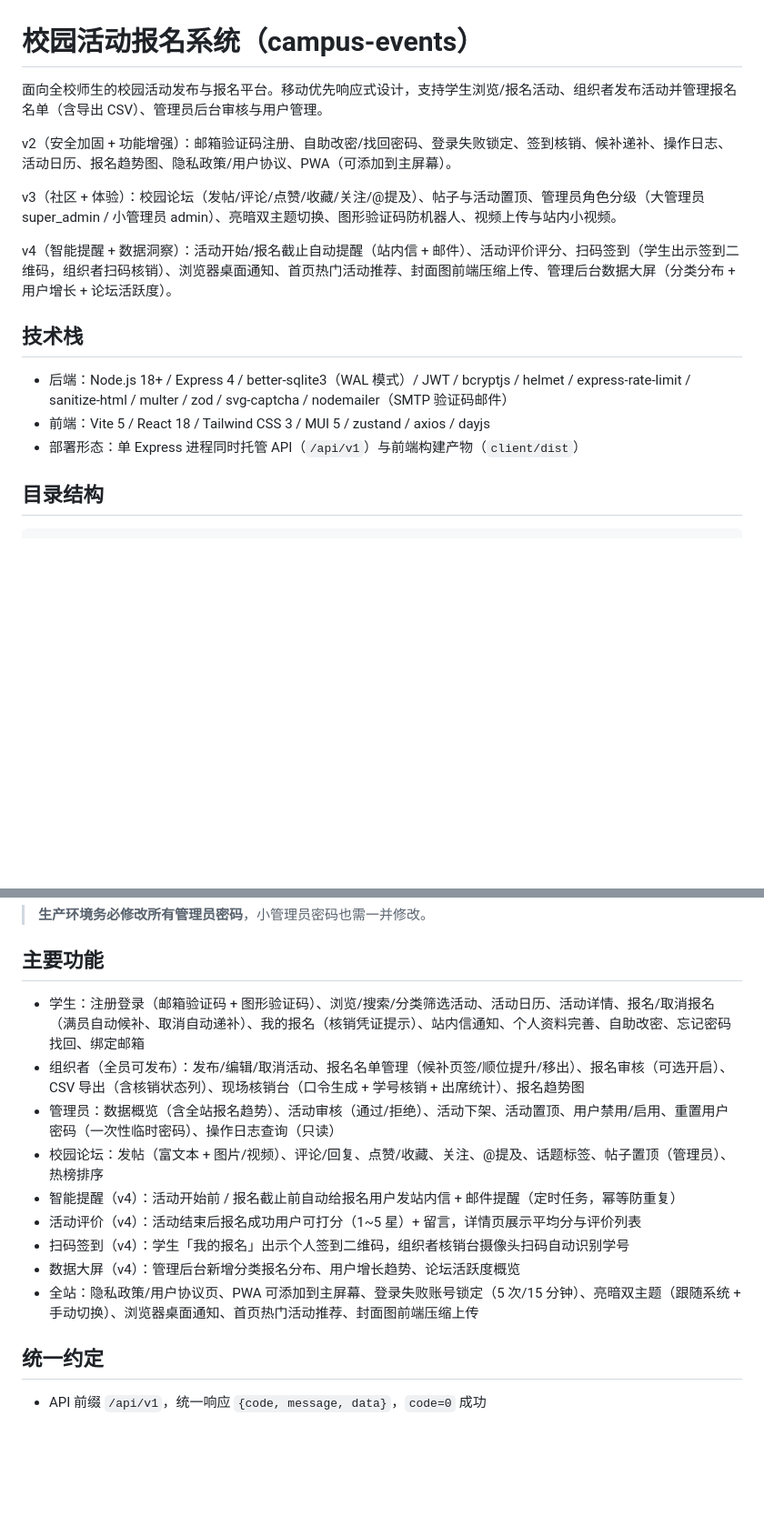
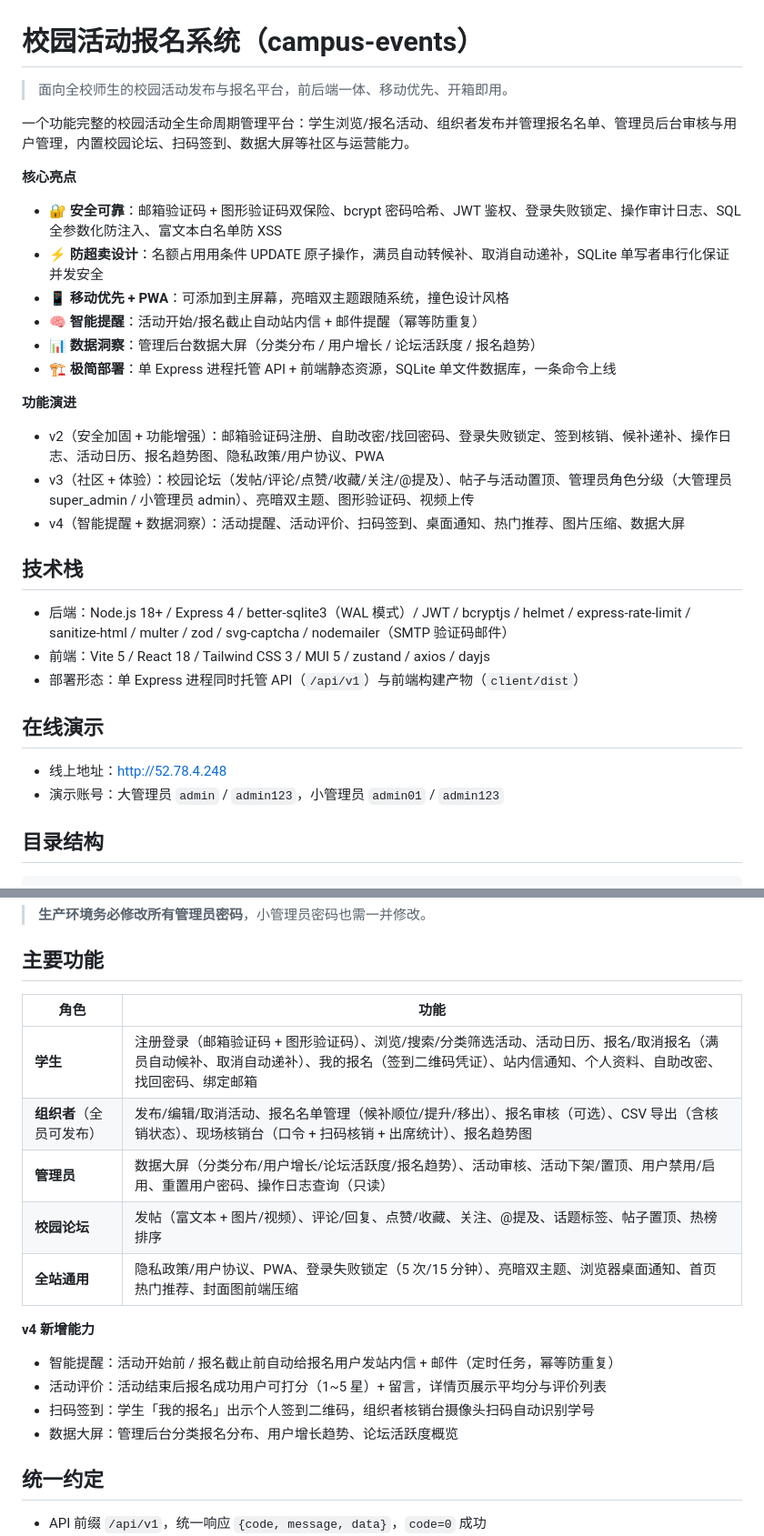
Before and after one commit to fillgona62-a11y/campus-events, a Markdown page: README.md, 2 parts joined by grey strips. Shown at 91% size. Rendered like a GitHub page; blank space fills up the shorter version.

Commit message:
docs: 优化 README 项目介绍
- 开头增加核心亮点（安全/防超卖/移动优先/智能提醒/数据洞察/极简部署）
- 主要功能改为角色矩阵表格，一眼看清各角色能力
- 新增在线演示章节（线上地址 + 演示账号）
- 功能演进精简为 v2/v3/v4 三行概览

```diff
--- a/README.md
+++ b/README.md
@@ -1,18 +1,34 @@
 # 校园活动报名系统（campus-events）
 
-面向全校师生的校园活动发布与报名平台。移动优先响应式设计，支持学生浏览/报名活动、组织者发布活动并管理报名名单（含导出 CSV）、管理员后台审核与用户管理。
+> 面向全校师生的校园活动发布与报名平台，前后端一体、移动优先、开箱即用。
 
-v2（安全加固 + 功能增强）：邮箱验证码注册、自助改密/找回密码、登录失败锁定、签到核销、候补递补、操作日志、活动日历、报名趋势图、隐私政策/用户协议、PWA（可添加到主屏幕）。
+一个功能完整的校园活动全生命周期管理平台：学生浏览/报名活动、组织者发布并管理报名名单、管理员后台审核与用户管理，内置校园论坛、扫码签到、数据大屏等社区与运营能力。
 
-v3（社区 + 体验）：校园论坛（发帖/评论/点赞/收藏/关注/@提及）、帖子与活动置顶、管理员角色分级（大管理员 super_admin / 小管理员 admin）、亮暗双主题切换、图形验证码防机器人、视频上传与站内小视频。
+**核心亮点**
 
-v4（智能提醒 + 数据洞察）：活动开始/报名截止自动提醒（站内信 + 邮件）、活动评价评分、扫码签到（学生出示签到二维码，组织者扫码核销）、浏览器桌面通知、首页热门活动推荐、封面图前端压缩上传、管理后台数据大屏（分类分布 + 用户增长 + 论坛活跃度）。
+- 🔐 **安全可靠**：邮箱验证码 + 图形验证码双保险、bcrypt 密码哈希、JWT 鉴权、登录失败锁定、操作审计日志、SQL 全参数化防注入、富文本白名单防 XSS
+- ⚡ **防超卖设计**：名额占用用条件 UPDATE 原子操作，满员自动转候补、取消自动递补，SQLite 单写者串行化保证并发安全
+- 📱 **移动优先 + PWA**：可添加到主屏幕，亮暗双主题跟随系统，撞色设计风格
+- 🧠 **智能提醒**：活动开始/报名截止自动站内信 + 邮件提醒（幂等防重复）
+- 📊 **数据洞察**：管理后台数据大屏（分类分布 / 用户增长 / 论坛活跃度 / 报名趋势）
+- 🏗️ **极简部署**：单 Express 进程托管 API + 前端静态资源，SQLite 单文件数据库，一条命令上线
+
+**功能演进**
+
+- v2（安全加固 + 功能增强）：邮箱验证码注册、自助改密/找回密码、登录失败锁定、签到核销、候补递补、操作日志、活动日历、报名趋势图、隐私政策/用户协议、PWA
+- v3（社区 + 体验）：校园论坛（发帖/评论/点赞/收藏/关注/@提及）、帖子与活动置顶、管理员角色分级（大管理员 super_admin / 小管理员 admin）、亮暗双主题、图形验证码、视频上传
+- v4（智能提醒 + 数据洞察）：活动提醒、活动评价、扫码签到、桌面通知、热门推荐、图片压缩、数据大屏
 
 ## 技术栈
 
 - 后端：Node.js 18+ / Express 4 / better-sqlite3（WAL 模式）/ JWT / bcryptjs / helmet / express-rate-limit / sanitize-html / multer / zod / svg-captcha / nodemailer（SMTP 验证码邮件）
 - 前端：Vite 5 / React 18 / Tailwind CSS 3 / MUI 5 / zustand / axios / dayjs
 - 部署形态：单 Express 进程同时托管 API（`/api/v1`）与前端构建产物（`client/dist`）
+
+## 在线演示
+
+- 线上地址：http://52.78.4.248
+- 演示账号：大管理员 `admin` / `admin123`，小管理员 `admin01` / `admin123`
 
 ## 目录结构
 
@@ -113,15 +129,20 @@ npm run start         # 启动后端，单进程托管 API + 前端静态资源
 
 ## 主要功能
 
-- 学生：注册登录（邮箱验证码 + 图形验证码）、浏览/搜索/分类筛选活动、活动日历、活动详情、报名/取消报名（满员自动候补、取消自动递补）、我的报名（核销凭证提示）、站内信通知、个人资料完善、自助改密、忘记密码找回、绑定邮箱
-- 组织者（全员可发布）：发布/编辑/取消活动、报名名单管理（候补页签/顺位提升/移出）、报名审核（可选开启）、CSV 导出（含核销状态列）、现场核销台（口令生成 + 学号核销 + 出席统计）、报名趋势图
-- 管理员：数据概览（含全站报名趋势）、活动审核（通过/拒绝）、活动下架、活动置顶、用户禁用/启用、重置用户密码（一次性临时密码）、操作日志查询（只读）
-- 校园论坛：发帖（富文本 + 图片/视频）、评论/回复、点赞/收藏、关注、@提及、话题标签、帖子置顶（管理员）、热榜排序
-- 智能提醒（v4）：活动开始前 / 报名截止前自动给报名用户发站内信 + 邮件提醒（定时任务，幂等防重复）
-- 活动评价（v4）：活动结束后报名成功用户可打分（1~5 星）+ 留言，详情页展示平均分与评价列表
-- 扫码签到（v4）：学生「我的报名」出示个人签到二维码，组织者核销台摄像头扫码自动识别学号
-- 数据大屏（v4）：管理后台新增分类报名分布、用户增长趋势、论坛活跃度概览
-- 全站：隐私政策/用户协议页、PWA 可添加到主屏幕、登录失败账号锁定（5 次/15 分钟）、亮暗双主题（跟随系统 + 手动切换）、浏览器桌面通知、首页热门活动推荐、封面图前端压缩上传
+| 角色 | 功能 |
+| --- | --- |
+| **学生** | 注册登录（邮箱验证码 + 图形验证码）、浏览/搜索/分类筛选活动、活动日历、报名/取消报名（满员自动候补、取消自动递补）、我的报名（签到二维码凭证）、站内信通知、个人资料、自助改密、找回密码、绑定邮箱 |
+| **组织者**（全员可发布） | 发布/编辑/取消活动、报名名单管理（候补顺位/提升/移出）、报名审核（可选）、CSV 导出（含核销状态）、现场核销台（口令 + 扫码核销 + 出席统计）、报名趋势图 |
+| **管理员** | 数据大屏（分类分布/用户增长/论坛活跃度/报名趋势）、活动审核、活动下架/置顶、用户禁用/启用、重置用户密码、操作日志查询（只读） |
+| **校园论坛** | 发帖（富文本 + 图片/视频）、评论/回复、点赞/收藏、关注、@提及、话题标签、帖子置顶、热榜排序 |
+| **全站通用** | 隐私政策/用户协议、PWA、登录失败锁定（5 次/15 分钟）、亮暗双主题、浏览器桌面通知、首页热门推荐、封面图前端压缩 |
+
+**v4 新增能力**
+
+- 智能提醒：活动开始前 / 报名截止前自动给报名用户发站内信 + 邮件（定时任务，幂等防重复）
+- 活动评价：活动结束后报名成功用户可打分（1~5 星）+ 留言，详情页展示平均分与评价列表
+- 扫码签到：学生「我的报名」出示个人签到二维码，组织者核销台摄像头扫码自动识别学号
+- 数据大屏：管理后台分类报名分布、用户增长趋势、论坛活跃度概览
 
 ## 统一约定
 
```
